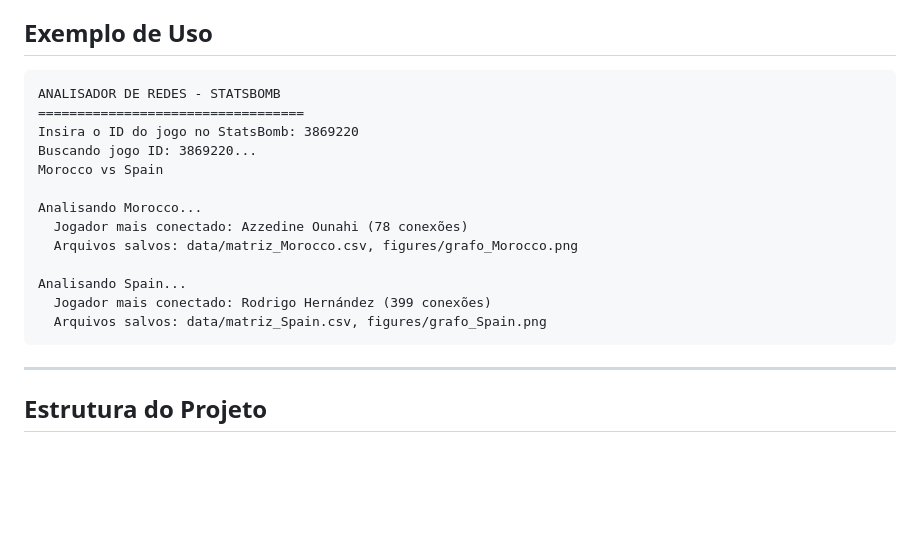
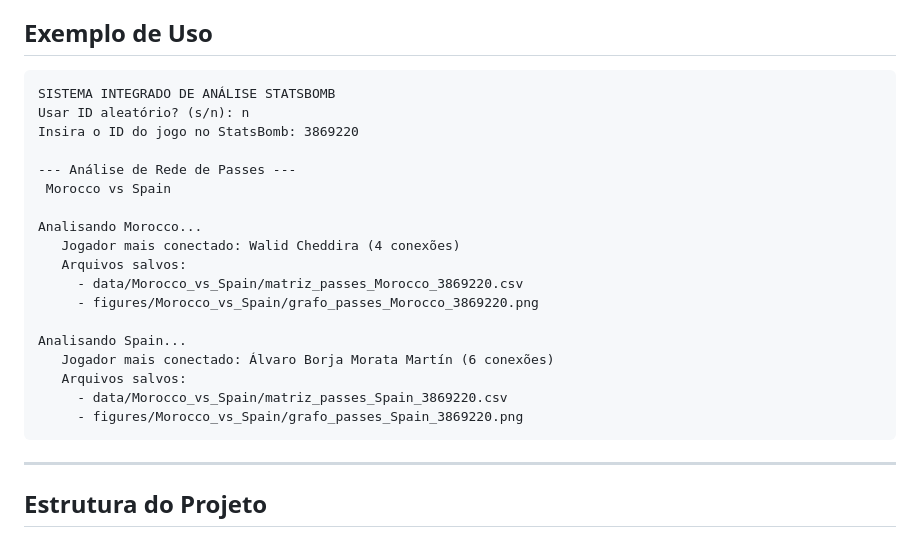
Before and after one commit to aliicerabello/fgv-graphs-football, a Markdown page: README.md, the part around the change. GitHub-like rendering; blank space fills up the shorter version.

Commit message:
versão final

````diff
--- a/README.md
+++ b/README.md
@@ -44,19 +44,24 @@ Você pode digitar um ID manualmente ou digitar "s" para usar um ID aleatório d
 
 
 ```
-ANALISADOR DE REDES - STATSBOMB
-==================================
+SISTEMA INTEGRADO DE ANÁLISE STATSBOMB
+Usar ID aleatório? (s/n): n
 Insira o ID do jogo no StatsBomb: 3869220
-Buscando jogo ID: 3869220...
-Morocco vs Spain
+
+--- Análise de Rede de Passes ---
+ Morocco vs Spain
 
 Analisando Morocco...
-  Jogador mais conectado: Azzedine Ounahi (78 conexões)
-  Arquivos salvos: data/matriz_Morocco.csv, figures/grafo_Morocco.png
+   Jogador mais conectado: Walid Cheddira (4 conexões)
+   Arquivos salvos:
+     - data/Morocco_vs_Spain/matriz_passes_Morocco_3869220.csv
+     - figures/Morocco_vs_Spain/grafo_passes_Morocco_3869220.png
 
 Analisando Spain...
-  Jogador mais conectado: Rodrigo Hernández (399 conexões)
-  Arquivos salvos: data/matriz_Spain.csv, figures/grafo_Spain.png
+   Jogador mais conectado: Álvaro Borja Morata Martín (6 conexões)
+   Arquivos salvos:
+     - data/Morocco_vs_Spain/matriz_passes_Spain_3869220.csv
+     - figures/Morocco_vs_Spain/grafo_passes_Spain_3869220.png
 ```
 ---
 
````
